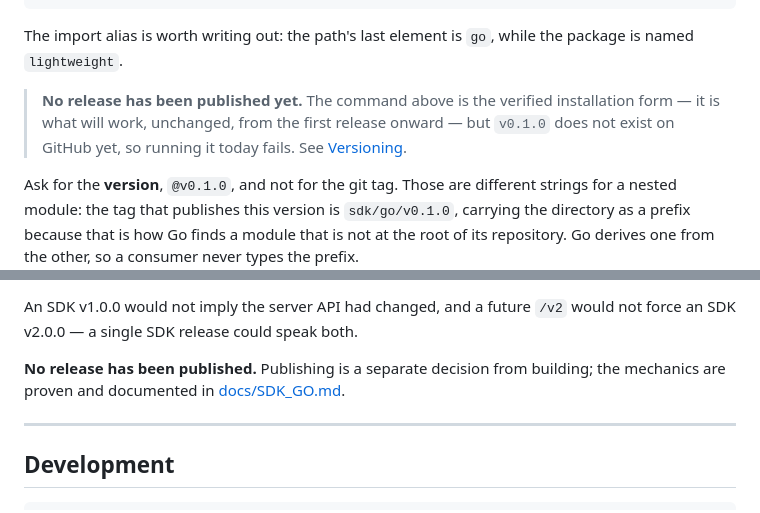
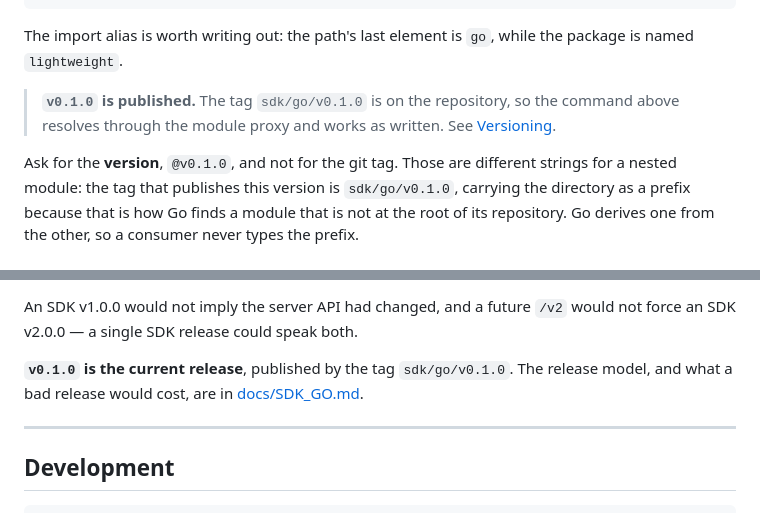
Before and after one commit to JoaoGabrielVianna/lightweight-saas-backend, a Markdown page: sdk/go/README.md, 2 parts joined by grey strips. Drawn GitHub-style.

```diff
--- a/sdk/go/README.md
+++ b/sdk/go/README.md
@@ -77,9 +77,8 @@ import lightweight "github.com/JoaoGabrielVianna/lightweight-saas-backend/sdk/go
 The import alias is worth writing out: the path's last element is `go`, while the
 package is named `lightweight`.
 
-> **No release has been published yet.** The command above is the verified
-> installation form — it is what will work, unchanged, from the first release
-> onward — but `v0.1.0` does not exist on GitHub yet, so running it today fails.
+> **`v0.1.0` is published.** The tag `sdk/go/v0.1.0` is on the repository, so
+> the command above resolves through the module proxy and works as written.
 > See [Versioning](#versioning).
 
 Ask for the **version**, `@v0.1.0`, and not for the git tag. Those are different
@@ -299,8 +298,8 @@ compatibility rule applies and the module path itself would gain a `/v2` suffix.
 An SDK v1.0.0 would not imply the server API had changed, and a future `/v2`
 would not force an SDK v2.0.0 — a single SDK release could speak both.
 
-**No release has been published.** Publishing is a separate decision from
-building; the mechanics are proven and documented in
+**`v0.1.0` is the current release**, published by the tag `sdk/go/v0.1.0`. The
+release model, and what a bad release would cost, are in
 [docs/SDK_GO.md](../../docs/SDK_GO.md#release).
 
 ---
```
Also changed, not shown: docs/SDK_GO.md (+41 -18 lines).
